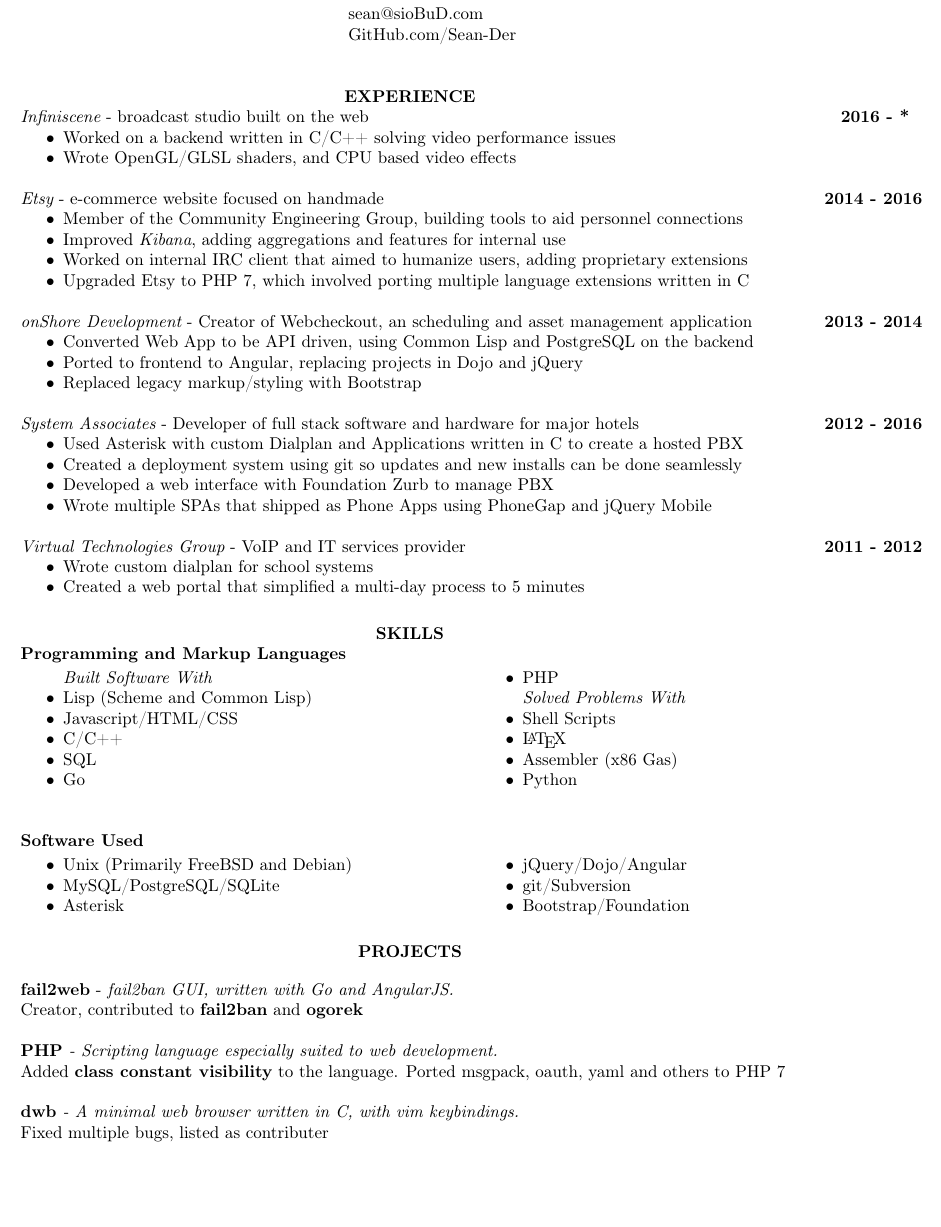
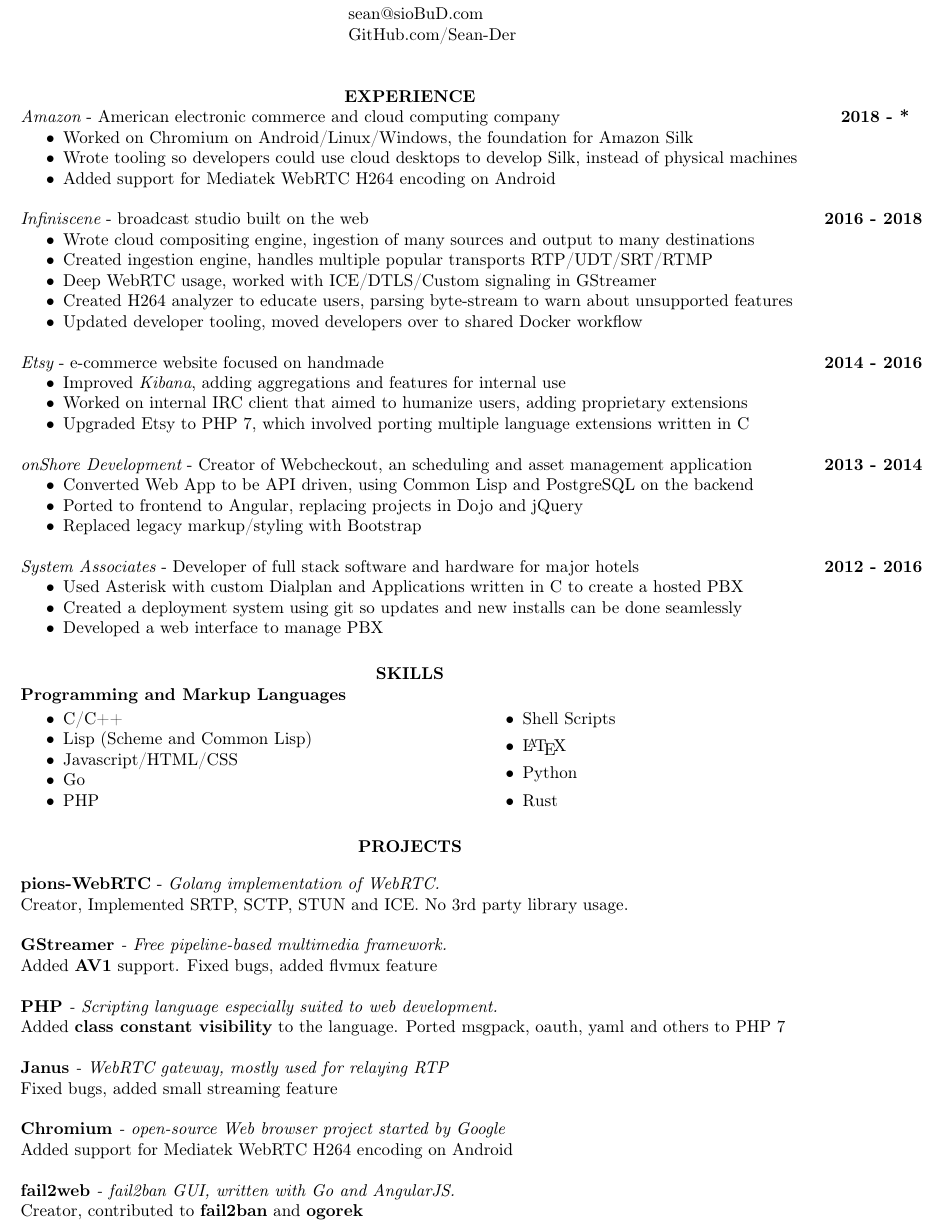
Before and after one commit to Sean-Der/resume, a LaTeX CV (resume.tex): part of the page, cut so that both start at the same text, the shorter picture padded with empty space. Compiled offline with pdfLaTeX.

Commit message:
Add Amazon + Pion

```diff
--- a/resume.tex
+++ b/resume.tex
@@ -14,15 +14,24 @@
 
 \section{\centerline{EXPERIENCE}}
 
-\href{https://infiniscene.com/}{{\it Infiniscene}} - broadcast studio built on the web \hfill {\bf 2016 - *\space \space \space}
+\href{https://amazon.com/}{{\it Amazon}} - American electronic commerce and cloud computing company \hfill {\bf 2018 - *\space \space \space}
 \begin{itemize}  \itemsep -2pt
-    \item Worked on a backend written in C/C++ solving video performance issues
-    \item Wrote OpenGL/GLSL shaders, and CPU based video effects
+    \item Worked on Chromium on Android/Linux/Windows, the foundation for Amazon Silk
+    \item Wrote tooling so developers could use cloud desktops to develop Silk, instead of physical machines
+    \item Added support for Mediatek WebRTC H264 encoding on Android
+\end{itemize}
+
+\href{https://infiniscene.com/}{{\it Infiniscene}} - broadcast studio built on the web \hfill {\bf 2016 - 2018}
+\begin{itemize}  \itemsep -2pt
+    \item Wrote cloud compositing engine, ingestion of many sources and output to many destinations
+    \item Created ingestion engine, handles multiple popular transports RTP/UDT/SRT/RTMP
+    \item Deep WebRTC usage, worked with ICE/DTLS/Custom signaling in GStreamer
+    \item Created H264 analyzer to educate users, parsing byte-stream to warn about unsupported features
+    \item Updated developer tooling, moved developers over to shared Docker workflow
 \end{itemize}
 
 \href{https://www.etsy.com/}{{\it Etsy}} - e-commerce website focused on handmade {\bf \hfill 2014 - 2016}
 \begin{itemize}  \itemsep -2pt
-    \item Member of the Community Engineering Group, building tools to aid personnel connections
     \item Improved \href{https://github.com/elasticsearch/kibana}{{\it Kibana}}, adding aggregations and features for internal use
     \item Worked on internal IRC client that aimed to humanize users, adding proprietary extensions
     \item Upgraded Etsy to PHP 7, which involved porting multiple language extensions written in C
@@ -39,14 +48,7 @@
 \begin{itemize}  \itemsep -2pt
     \item Used Asterisk with custom Dialplan and Applications written in C to create a hosted PBX
     \item Created a deployment system using git so updates and new installs can be done seamlessly
-    \item Developed a web interface with Foundation Zurb to manage PBX
-    \item Wrote multiple SPAs that shipped as Phone Apps using PhoneGap and jQuery Mobile
-\end{itemize}
-
-\href{http://www.vpcusa.com}{{\it Virtual Technologies Group}} - VoIP and IT services provider {\bf \hfill 2011 - 2012 }
-\begin{itemize}  \itemsep -2pt
-    \item Wrote custom dialplan for school systems
-    \item Created a web portal that simplified a multi-day process to 5 minutes
+    \item Developed a web interface to manage PBX
 \end{itemize}
 
 \section{\centerline{SKILLS}}
@@ -54,44 +56,37 @@
 \vspace{-1em}
 \begin{multicols}{2}
 \begin{itemize}  \itemsep -2pt
-    \item[] {\it Built Software With}
+    \item C/C++
     \item Lisp (Scheme and Common Lisp)
     \item Javascript/HTML/CSS
-    \item C/C++
-    \item SQL
     \item Go
     \item PHP
-    \item[] {\it Solved Problems With}
     \item Shell Scripts
     \item \LaTeX
-    \item Assembler (x86 Gas)
     \item Python
-\end{itemize}
-\end{multicols}
-
-{\bf Software Used}
-\vspace{-1em}
-\begin{multicols}{2}
-\begin{itemize}  \itemsep -2pt
-    \item Unix (Primarily FreeBSD and Debian)
-    \item MySQL/PostgreSQL/SQLite
-    \item Asterisk
-    \item jQuery/Dojo/Angular
-    \item git/Subversion
-    \item Bootstrap/Foundation
+    \item Rust
 \end{itemize}
 \end{multicols}
 
 \section{\centerline{PROJECTS}}
 \vspace{1em}
-\href{https://github.com/Sean-Der/fail2web}{{\bf fail2web}} - \it{fail2ban GUI, written with Go and AngularJS.} \\
-\textup{Creator, contributed to \href{https://github.com/fail2ban/fail2ban}{{\bf fail2ban}} and \href{https://github.com/kisielk/og-rek}{{\bf ogorek}}}\\
+\href{https://github.com/pions/webrtc}{{\bf pions-WebRTC}} - \it{Golang implementation of WebRTC.} \\
+\textup{Creator, Implemented SRTP, SCTP, STUN and ICE. No 3rd party library usage.}\\
+\\
+\href{https://gstreamer.freedesktop.org}{{\bf GStreamer}} - \it{Free pipeline-based multimedia framework.} \\
+\textup{Added \href{https://github.com/GStreamer/gst-plugins-bad/commits/master/ext/aom}{{\bf AV1}} support. Fixed bugs, added flvmux feature}\\
 \\
 \href{https://php.net}{{\bf PHP}} - \it{Scripting language especially suited to web development.} \\
 \textup{Added \href{https://wiki.php.net/rfc/class_const_visibility}{{\bf class constant visibility}} to the language. Ported msgpack, oauth, yaml and others to PHP 7}\\
 \\
-\href{http://portix.bitbucket.org/dwb/}{{\bf dwb}} - \it{A minimal web browser written in C, with vim keybindings.} \\
-\textup{Fixed multiple bugs, listed as contributer}\\
+\href{https://janus.conf.meetecho.com}{{\bf Janus}} - \it{WebRTC gateway, mostly used for relaying RTP} \\
+\textup{Fixed bugs, added small streaming feature}\\
+\\
+\href{https://www.chromium.org/}{{\bf Chromium}} - \it{open-source Web browser project started by Google} \\
+\textup{Added support for Mediatek WebRTC H264 encoding on Android}\\
+\\
+\href{https://github.com/Sean-Der/fail2web}{{\bf fail2web}} - \it{fail2ban GUI, written with Go and AngularJS.} \\
+\textup{Creator, contributed to \href{https://github.com/fail2ban/fail2ban}{{\bf fail2ban}} and \href{https://github.com/kisielk/og-rek}{{\bf ogorek}}}\\
 
 \end{resume}
 \end{document}
```
